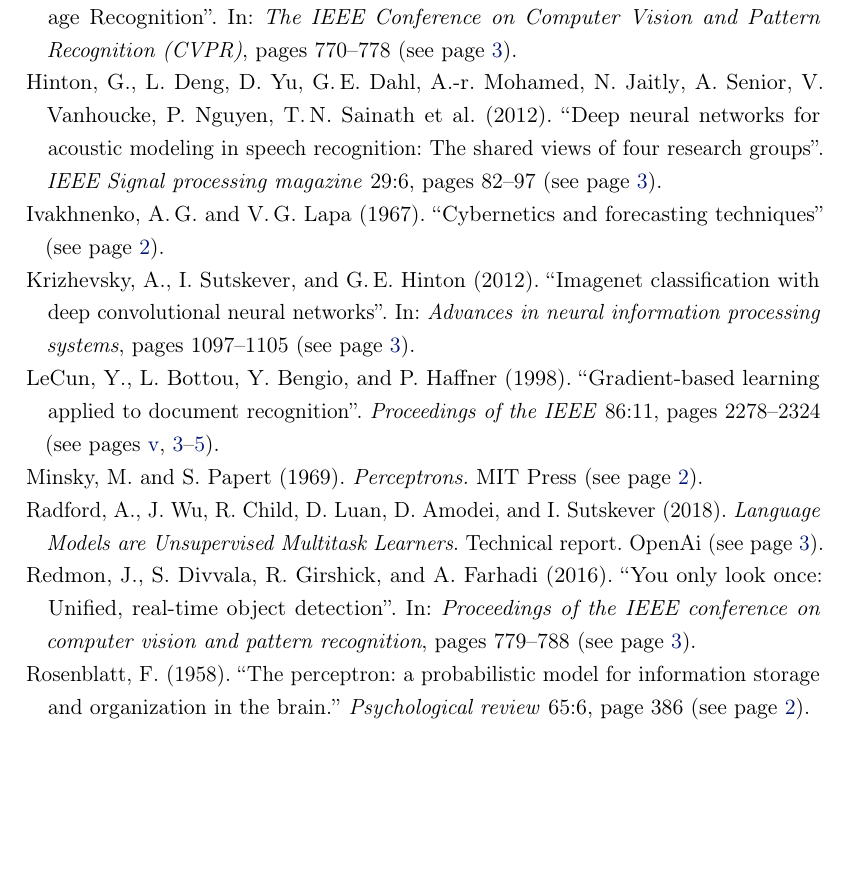
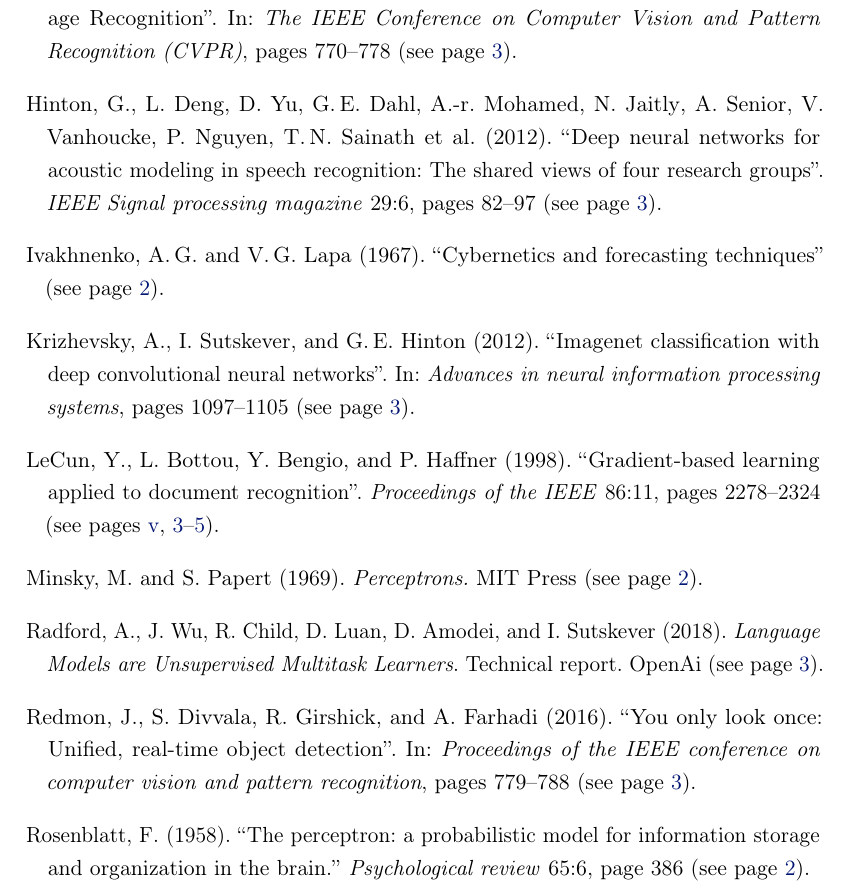
Before and after one commit to araujoalexandre/thesis, a LaTeX thesis (main.tex, which reads sources/definitions.tex): part of page 17 of 17 before the commit and part of page 17 of 18 after it, cut so that both start at the same text, the shorter picture padded with empty space. Compiled offline with pdfLaTeX.

Commit message:
update definitions

```diff
--- a/sources/definitions.tex
+++ b/sources/definitions.tex
@@ -10,22 +10,18 @@
 \usepackage{calc}           % perform arithmetic on the arguments
 \usepackage{xspace}         % commands that appear not to eat spaces
 \usepackage{enumitem}       % control layout of itemize, enumerate
-\usepackage{appendix}       % extra control of appendices
 \usepackage{numprint}       % prints numbers with a separator every three digits
+\usepackage{epigraph}       % for citation
 
-\usepackage{algorithm}
-\usepackage{algpseudocode}
+\usepackage[title,
+            toc,
+	    titletoc,
+	    page,
+	    header,
+	  ]{appendix}       % extra control of appendices
 
-% \usepackage{colortbl}
-% \usepackage{wrapfig}
-% \usepackage{bbm}
-% \usepackage{stmaryrd}
-% \usepackage[normalem]{ulem}
-% \usepackage{textcomp}
-% \usepackage{changepage}
-% \usepackage{placeins}
-% \usepackage{setspace}
-
+\usepackage[nomaketitle
+	   ]{psl-cover}     % package for PSL cover
 
 %%%%%%%%%%%%%%%%%%%%%%%%%%%%%%%%%%%%%%%%%%%%%%%%%%%%%%%%%%%%%%%%%%%%%%%%%%%%%%%
 % Minitoc
@@ -49,14 +45,15 @@
 % Mathematical packages
 %%%%%%%%%%%%%%%%%%%%%%%%%%%%%%%%%%%%%%%%%%%%%%%%%%%%%%%%%%%%%%%%%%%%%%%%%%%%%%%
 
-\usepackage{mathtools}
 \usepackage{amsmath}        % Basic mathematical typography
+\usepackage{mathtools}      % Mathematical tools to use with amsmath
 \usepackage{amssymb}
 \usepackage{amsthm}         % Basic mathematical environments for proofs etc.
 \usepackage{mathdots}       % dots commands for matrices
 \usepackage{amsfonts}       % blackboard math symbols
 \usepackage{nicefrac}       % compact symbols for 1/2, etc.
 \usepackage{physics}        % typesetting equations for physics simpler
+\usepackage{bm}             % Access bold symbols in maths mode
 
 %%%%%%%%%%%%%%%%%%%%%%%%%%%%%%%%%%%%%%%%%%%%%%%%%%%%%%%%%%%%%%%%%%%%%%%%%%%%%%%
 % Graphics packages
@@ -68,6 +65,7 @@
 \usepackage{tikz-cd}        % Create commutative diagrams with TikZ
 \usetikzlibrary{positioning}
 \usetikzlibrary{arrows.meta}
+\usepgfplotslibrary{groupplots}
 
 %%%%%%%%%%%%%%%%%%%%%%%%%%%%%%%%%%%%%%%%%%%%%%%%%%%%%%%%%%%%%%%%%%%%%%%%%%%%%%%
 % Table packages
@@ -77,6 +75,7 @@
 \usepackage{multirow}       % create tabular cells spanning multiple rows
 \usepackage{tabularx}       % tabulars with adjustable-width columns
 \usepackage{booktabs}       % professional-quality tables
+\usepackage{makecell}
 
 %%%%%%%%%%%%%%%%%%%%%%%%%%%%%%%%%%%%%%%%%%%%%%%%%%%%%%%%%%%%%%%%%%%%%%%%%%%%%%%
 % Some of my favorite personal adjustments
@@ -177,6 +176,8 @@
 \input{bibliography-mimosis}
 \bibliography{bibliography}
 
+\setlength\bibitemsep{10pt}
+
 %%%%%%%%%%%%%%%%%%%%%%%%%%%%%%%%%%%%%%%%%%%%%%%%%%%%%%%%%%%%%%%%%%%%%%%%%%%%%%%
 % Fonts
 %%%%%%%%%%%%%%%%%%%%%%%%%%%%%%%%%%%%%%%%%%%%%%%%%%%%%%%%%%%%%%%%%%%%%%%%%%%%%%%
@@ -193,68 +194,95 @@
 %%%%%%%%%%%%%%%%%%%%%%%%%%%%%%%%%%%%%%%%%%%%%%%%%%%%%%%%%%%%%%%%%%%%%%%%%%%%%%%
 \usepackage{lineno}
 % \linenumbers
-\newcommand{\todo}[1]{\textcolor{red}{\textbf{TODO:} #1\xspace}}
+\usepackage{todonotes}
+\let\todoorg\todo
+\renewcommand{\todo}[1]{\todoorg[inline]{#1}}
+
+%%%%%%%%%%%%%%%%%%%%%%%%%%%%%%%%%%%%%%%%%%%%%%%%%%%%%%%%%%%%%%%%%%%%%%%%%%%%%%%
+% algorithm
+%%%%%%%%%%%%%%%%%%%%%%%%%%%%%%%%%%%%%%%%%%%%%%%%%%%%%%%%%%%%%%%%%%%%%%%%%%%%%%%
+\usepackage{algorithm}
+\usepackage{algpseudocode}
 
 %%%%%%%%%%%%%%%%%%%%%%%%%%%%%%%%%%%%%%%%%%%%%%%%%%%%%%%%%%%%%%%%%%%%%%%%%%%%%%%
 % Theorems
 %%%%%%%%%%%%%%%%%%%%%%%%%%%%%%%%%%%%%%%%%%%%%%%%%%%%%%%%%%%%%%%%%%%%%%%%%%%%%%%
 
-\newtheorem{definition}{Definition}
-\newtheorem{theorem}{Theorem}
-\newtheorem{corollary}{Corollary}
-\newtheorem{lemma}{Lemma}
-\newtheorem{proposition}{Proposition}
-\newtheorem{property}{Property}
-\newtheorem{remark}{Remark}
+\newtheorem{definition}   {Definition}
+\newtheorem{theorem}      {Theorem}
+\newtheorem{corollary}    {Corollary}
+\newtheorem{lemma}        {Lemma}
+\newtheorem{proposition}  {Proposition}
+\newtheorem{property}     {Property}
+\newtheorem{remark}       {Remark}
 
 \renewcommand\qedsymbol{$\blacksquare$}
 
-\newcommand\proofrefth[1]{\textbf{Proof of Theorem}~\ref{#1}}
-\newcommand\proofrefcor[1]{\textbf{Proof of Corollary}~\ref{#1}}
-\newcommand\proofreflem[1]{\textbf{Proof of Lemma}~\ref{#1}}
-\newcommand\proofrefprop[1]{\textbf{Proof of Proposition}~\ref{#1}}
+\newcommand\proofrefth[1]   {\textbf{Proof of Theorem}~\ref{#1}}
+\newcommand\proofrefcor[1]  {\textbf{Proof of Corollary}~\ref{#1}}
+\newcommand\proofreflem[1]  {\textbf{Proof of Lemma}~\ref{#1}}
+\newcommand\proofrefprop[1] {\textbf{Proof of Proposition}~\ref{#1}}
 
 %%%%%%%%%%%%%%%%%%%%%%%%%%%%%%%%%%%%%%%%%%%%%%%%%%%%%%%%%%%%%%%%%%%%%%%%%%%%%%%
 % Specific Operators
 %%%%%%%%%%%%%%%%%%%%%%%%%%%%%%%%%%%%%%%%%%%%%%%%%%%%%%%%%%%%%%%%%%%%%%%%%%%%%%%
 
-\DeclareMathOperator{\reshape}{vec}
-\DeclareMathOperator{\pad}{pad}
-\DeclareMathOperator{\lip}{Lip}
-\DeclareMathOperator{\lipbound}{LipBound}
-\DeclareMathOperator{\relu}{ReLU}
-\DeclareMathOperator*{\argmax}{arg\,max}
-\DeclareMathOperator*{\argmin}{arg\,min}
+\DeclareMathOperator{\reshape}   {vec}
+\DeclareMathOperator{\pad}       {pad}
+\DeclareMathOperator{\lip}       {Lip}
+\DeclareMathOperator{\lipbound}  {LipBound}
+\DeclareMathOperator{\relu}      {ReLU}
+\DeclareMathOperator*{\argmax}   {arg\,max}
+\DeclareMathOperator*{\argmin}   {arg\,min}
+\DeclareMathOperator*{\Vol}      {Vol}
+
+\DeclareMathOperator{\sign}{sign}
+\DeclareMathOperator*{\Risk}{Risk}
+\DeclareMathOperator*{\advRisk}{Risk_{\alpha}}
+\DeclareMathOperator*{\PCadvRisk}{PC-Risk_{\alpha}}
+\DeclareMathOperator*{\randRisk}{Rand-Risk}
+\DeclareMathOperator*{\randadvRisk}{Rand-Risk_{\alpha}}
+\DeclareMathOperator*{\ranfPCadvRisk}{Rand-PC-Risk_{\alpha}}
+\DeclareMathOperator*{\B}{B(\alpha)}
+\DeclareMathOperator*{\probmap}{M}
+\DeclareMathOperator*{\EoT}{EoT}
+
 
 %%%%%%%%%%%%%%%%%%%%%%%%%%%%%%%%%%%%%%%%%%%%%%%%%%%%%%%%%%%%%%%%%%%%%%%%%%%%%%%
 % Custom Commands
 %%%%%%%%%%%%%%%%%%%%%%%%%%%%%%%%%%%%%%%%%%%%%%%%%%%%%%%%%%%%%%%%%%%%%%%%%%%%%%%
 
-\newcolumntype{C}[1]{>{\centering\arraybackslash}m{#1}}
+% \newcolumntype{C}[1]{>{\centering\arraybackslash}m{#1}}
 
+\newcolumntype{L}[1]{>{\raggedright\arraybackslash}p{#1}}
+\newcolumntype{C}[1]{>{\centering\arraybackslash}p{#1}}
 
 % complex number i
 \newcommand{\ci}{\ensuremath \mathbf{i}}
 
-% definition de l'index a_h et B_h
+% definition of index a_h and B_h
 \newcommand{\seqidx}{h}
 \newcommand{\seqsetN}{N}
 \newcommand{\seqsetM}{M}
 
-% cin et cout
-\newcommand{\cin}{\mathrm{cin}}
-\newcommand{\cout}{\mathrm{cout}}
+% channel-in and channels-out
+\newcommand{\cin}  {\mathrm{cin}}
+\newcommand{\cout} {\mathrm{cout}}
 
-% normes
-\newcommand{\lone}{\ensuremath \ell_1}
-\newcommand{\ltwo}{\ensuremath \ell_2}
-\newcommand{\linf}{\ensuremath \ell_\infty}
+% norms
+\newcommand{\lzero} {\ensuremath \ell_0 \xspace}
+\newcommand{\lone}  {\ensuremath \ell_1 \xspace}
+\newcommand{\ltwo}  {\ensuremath \ell_2 \xspace}
+\newcommand{\linf}  {\ensuremath \ell_\infty \xspace}
+\newcommand{\lp}    {\ensuremath \ell_p \xspace}
 
 % command for sets
-\newcommand{\Nbb}{{\ensuremath \mathbb{N}}}
-\newcommand{\Zbb}{{\ensuremath \mathbb{Z}}}
-\newcommand{\Rbb}{{\ensuremath \mathbb{R}}}
-\newcommand{\Cbb}{{\ensuremath \mathbb{C}}}
+\newcommand{\Nbb}{\ensuremath \mathbb{N}}
+\newcommand{\Zbb}{\ensuremath \mathbb{Z}}
+\newcommand{\Rbb}{\ensuremath \mathbb{R}}
+\newcommand{\Cbb}{\ensuremath \mathbb{C}}
+\newcommand{\Pbb}{\ensuremath \mathbb{P}}
+\newcommand{\Ebb}{\ensuremath \mathbb{E}}
 \newcommand{\Rnn}{\Rbb^{n \times n}}
 \newcommand{\Cnn}{\Cbb^{n \times n}}
 % \newcommand{\Rn}{\Rbb^{n}}
@@ -263,9 +291,6 @@
 \newcommand{\Zxx}[2]{{\ensuremath \Zbb^{#1 \times #2}}}
 \newcommand{\Cxx}[2]{{\ensuremath \Cbb^{#1 \times #2}}}
 \newcommand{\Rxx}[2]{{\ensuremath \Rbb^{#1 \times #2}}}
-
-% expected value
-\newcommand{\Ebb}{\ensuremath \mathbb{E}}
 
 % command for matrices
 \newcommand{\Amat}{\ensuremath \mathbf{A}}
@@ -324,29 +349,35 @@
 \newcommand{\zvec}{\ensuremath \mathbf{z}}
 
 % matrix brackets
-\newcommand{\leftmatrix}{\begin{pmatrix}}
-\newcommand{\rightmatrix}{\end{pmatrix}}
-\newcommand{\leftmat}{\left(}
-\newcommand{\rightmat}{\right)}
+\newcommand{\leftmatrix}  {\begin{pmatrix}}
+\newcommand{\rightmatrix} {\end{pmatrix}}
+\newcommand{\leftmat}     {\left(}
+\newcommand{\rightmat}    {\right)}
 
 % circulant & diagonal
-\newcommand{\circulant}{\ensuremath \mathrm{circ}}
-\newcommand{\diagonal}{\ensuremath \mathrm{diag}}
+\newcommand{\circulant}   {\ensuremath \mathrm{circ}}
+\newcommand{\diagonal}    {\ensuremath \mathrm{diag}}
 
-% variance et covariance
+% variance and covariance
 \newcommand{\Cov}{\ensuremath \mathrm{Cov}}
 \newcommand{\Var}{\ensuremath \mathrm{Var}}
+
+
+\newcommand{\F}{\ensuremath \mathcal{F}}
 
 %%%%%%%%%%%%%%%%%%%%%%%%%%%%%%%%%%%%%%%%%%%%%%%%%%%%%%%%%%%%%%%%%%%%%%%%%%%%%%%
 % Text shortcut
 %%%%%%%%%%%%%%%%%%%%%%%%%%%%%%%%%%%%%%%%%%%%%%%%%%%%%%%%%%%%%%%%%%%%%%%%%%%%%%%
 
-\newcommand{\yt}{\textit{YouTube-8M}\xspace}
-\newcommand{\eg}{\textit{e.g.}\xspace}
-\newcommand{\ie}{\textit{i.e.}\xspace}
-\newcommand{\aka}{\textit{a.k.a}\xspace}
-\newcommand{\ACDC}{ACDC\xspace}
-\newcommand{\AFDF}{AFCF\xspace}
+\newcommand{\yt}    {\textit{YouTube-8M}\xspace}
+\newcommand{\eg}    {\textit{e.g.}\xspace}
+\newcommand{\ie}    {\textit{i.e.}\xspace}
+\newcommand{\aka}   {\textit{a.k.a}\xspace}
+\newcommand{\vs}    {\textit{vs.}\xspace}
+\newcommand{\wrt}   {w.r.t.\xspace}
+\newcommand{\st}    { s.t.\xspace}
+\newcommand{\ACDC}  {ACDC\xspace}
+\newcommand{\AFDF}  {AFCF\xspace}
 
 % \newcommand{\drn}{Deep ReLU network\xspace}
 % \newcommand{\drns}{Deep ReLU networks\xspace}
```
Also changed, not shown: sources/definitions.tex (2 more changed lines).
